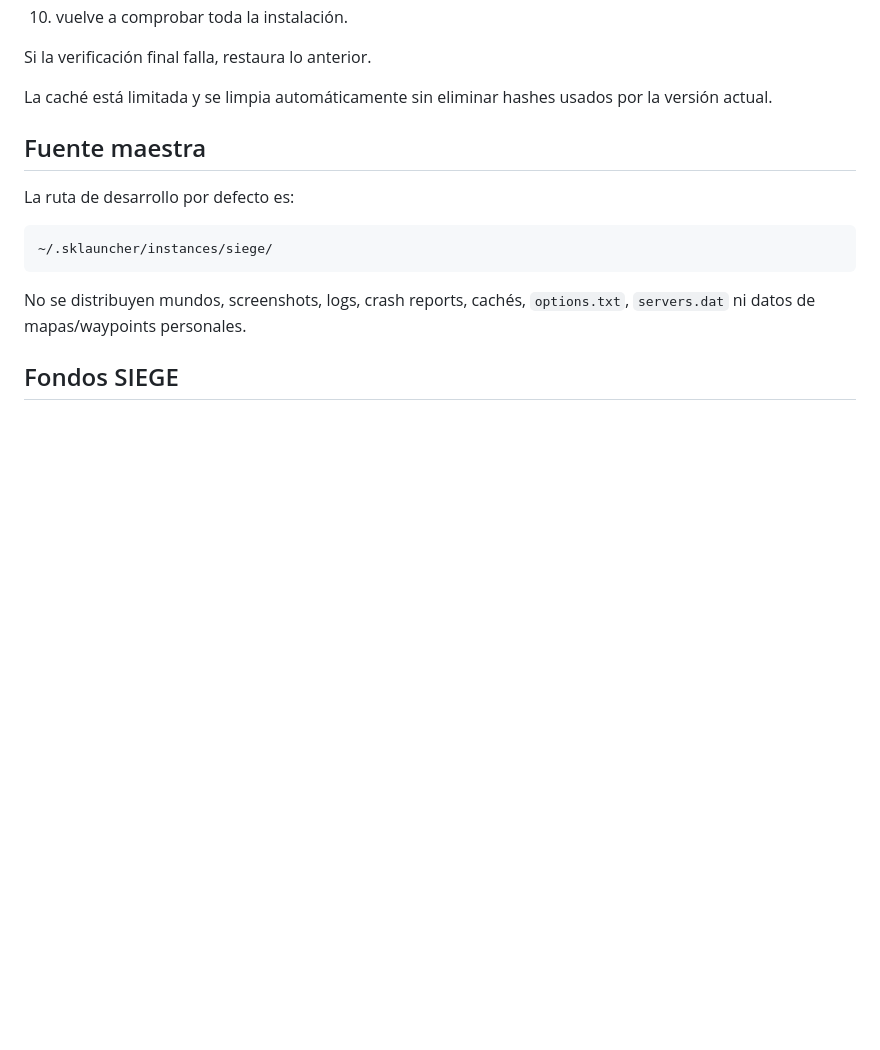
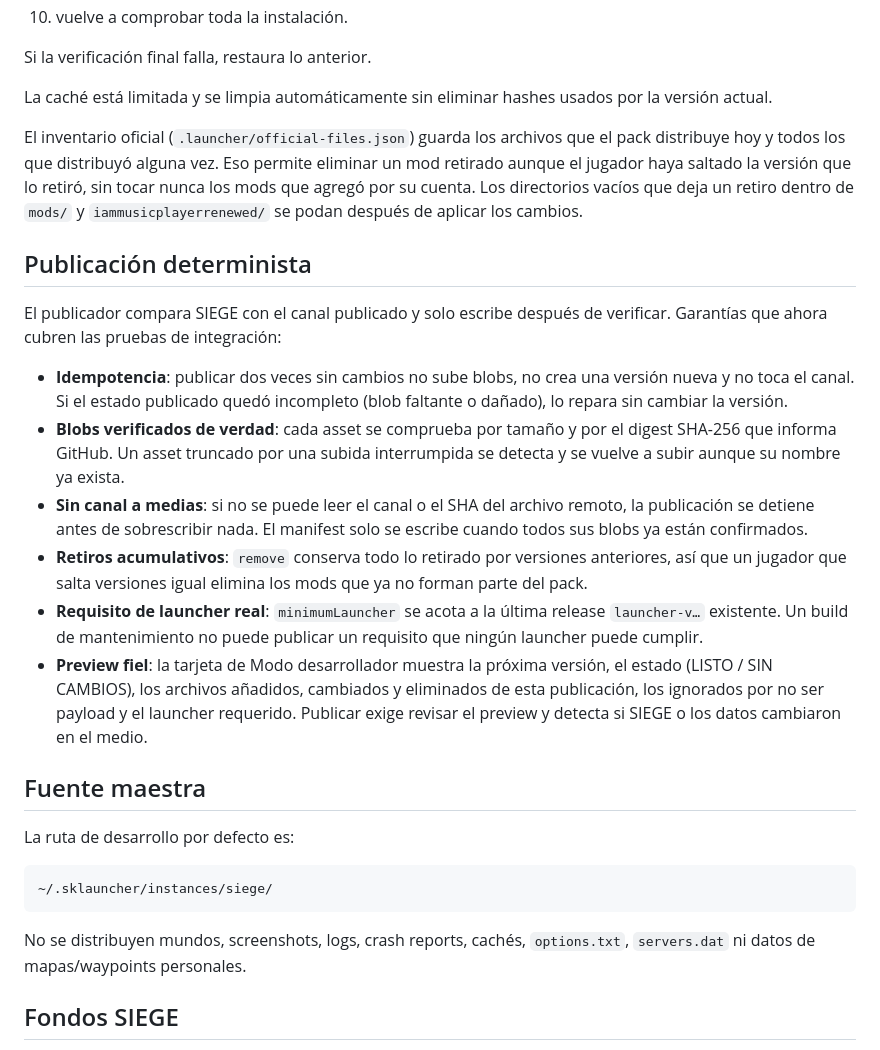
Before and after one commit to Santi-PdR/EternalCraft-Modpack, a Markdown page: docs/UPDATE_SYSTEM.md, the part around the change. Rendered like a GitHub page; blank space fills up the shorter version.

Commit message:
Documenta las garantías de publicación e inventario oficial
Co-authored-by: arena-agent <297053741+arena-agent@users.noreply.github.com>

```diff
--- a/docs/UPDATE_SYSTEM.md
+++ b/docs/UPDATE_SYSTEM.md
@@ -20,6 +20,39 @@ Cuando el launcher revisa una instalación:
 Si la verificación final falla, restaura lo anterior.
 
 La caché está limitada y se limpia automáticamente sin eliminar hashes usados por la versión actual.
+
+El inventario oficial (`.launcher/official-files.json`) guarda los archivos que
+el pack distribuye hoy y todos los que distribuyó alguna vez. Eso permite
+eliminar un mod retirado aunque el jugador haya saltado la versión que lo
+retiró, sin tocar nunca los mods que agregó por su cuenta. Los directorios
+vacíos que deja un retiro dentro de `mods/` y `iammusicplayerrenewed/` se podan
+después de aplicar los cambios.
+
+## Publicación determinista
+
+El publicador compara SIEGE con el canal publicado y solo escribe después de
+verificar. Garantías que ahora cubren las pruebas de integración:
+
+- **Idempotencia**: publicar dos veces sin cambios no sube blobs, no crea una
+  versión nueva y no toca el canal. Si el estado publicado quedó incompleto
+  (blob faltante o dañado), lo repara sin cambiar la versión.
+- **Blobs verificados de verdad**: cada asset se comprueba por tamaño y por el
+  digest SHA-256 que informa GitHub. Un asset truncado por una subida
+  interrumpida se detecta y se vuelve a subir aunque su nombre ya exista.
+- **Sin canal a medias**: si no se puede leer el canal o el SHA del archivo
+  remoto, la publicación se detiene antes de sobrescribir nada. El manifest
+  solo se escribe cuando todos sus blobs ya están confirmados.
+- **Retiros acumulativos**: `remove` conserva todo lo retirado por versiones
+  anteriores, así que un jugador que salta versiones igual elimina los mods
+  que ya no forman parte del pack.
+- **Requisito de launcher real**: `minimumLauncher` se acota a la última
+  release `launcher-v…` existente. Un build de mantenimiento no puede publicar
+  un requisito que ningún launcher puede cumplir.
+- **Preview fiel**: la tarjeta de Modo desarrollador muestra la próxima
+  versión, el estado (LISTO / SIN CAMBIOS), los archivos añadidos, cambiados y
+  eliminados de esta publicación, los ignorados por no ser payload y el
+  launcher requerido. Publicar exige revisar el preview y detecta si SIEGE o
+  los datos cambiaron en el medio.
 
 ## Fuente maestra
 
```
